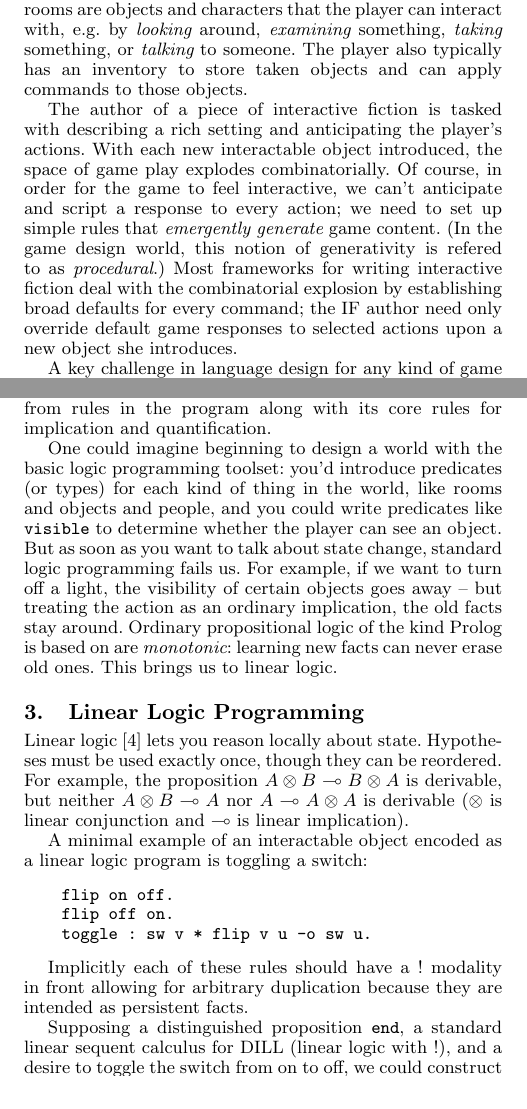
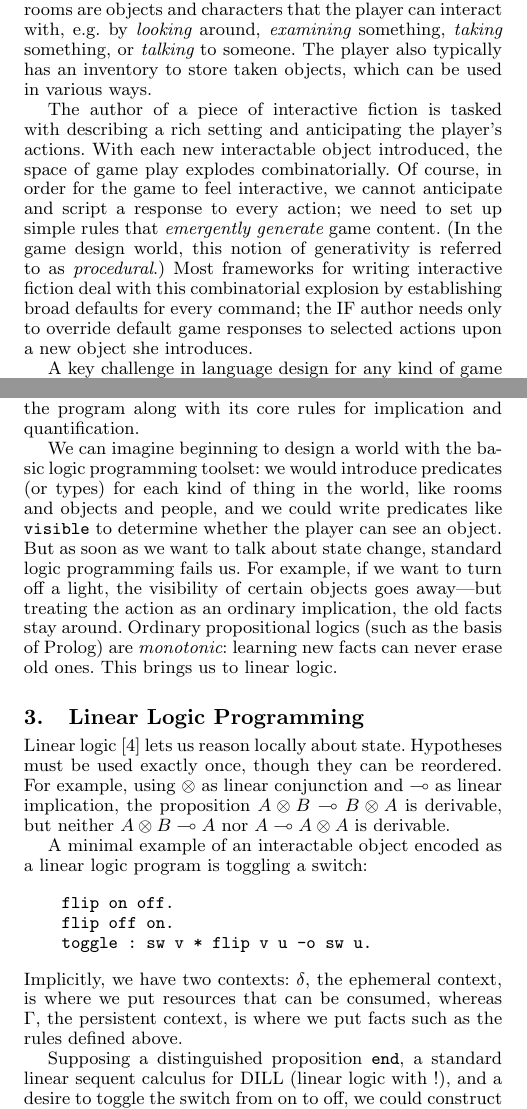
Before and after one commit to calvis/IF, a LaTeX paper (if.tex, which reads intro.tex, linlo.tex, lopro.tex): two parts of the columns of pages 1 and 2 of 2, joined at a grey line, cut so that both start at the same text. Compiled offline with pdfLaTeX; a missing font is replaced by an installed copy or a similar font.

Commit message:
style changes

```diff
--- a/intro.tex
+++ b/intro.tex
@@ -9,20 +9,20 @@ player navigates with directional commands. The space consists of connected
 rooms, and within the rooms are objects and characters that the player can
 interact with, e.g. by {\em looking} around, {\em examining} something,
 {\em taking} something, or {\em talking} to someone. The player also
-typically has an inventory to store taken objects and can apply commands to
-those objects.
+typically has an inventory to store taken objects, which can be used in
+various ways.
 
 The author of a piece of interactive fiction is tasked with describing a
 rich setting and anticipating the player's actions.  With each new
 interactable object introduced, the space of game play explodes
 combinatorially. Of course, in order for the game to feel interactive, we
-can't anticipate and script a response to every action; we need to set up
+cannot anticipate and script a response to every action; we need to set up
 simple rules that {\em emergently generate} game content.  (In the game
-design world, this notion of generativity is refered to as {\em
-procedural}.) Most frameworks for writing interactive fiction deal with the
+design world, this notion of generativity is referred to as {\em
+procedural}.) Most frameworks for writing interactive fiction deal with this
 combinatorial explosion by establishing broad defaults for every command;
-the IF author need only override default game responses to selected actions
-upon a new object she introduces.
+the IF author needs only to override default game responses to selected
+actions upon a new object she introduces.
 
 A key challenge in language design for any kind of game programming is
 enabling such a rich space of possible games that feel generative and
--- a/linlo.tex
+++ b/linlo.tex
@@ -1,10 +1,10 @@
 \newcommand{\lolli}{\multimap}
 
-Linear logic~\cite{Girard87} lets you reason locally about state. Hypotheses must be used
-exactly once, though they can be reordered. For example, the proposition $A
-\otimes B \lolli B \otimes A$ is derivable, but neither $A \otimes B \lolli
-A$ nor $A \lolli A \otimes A$ is derivable ($\otimes$ is linear
-conjunction and $\lolli$ is linear implication).
+Linear logic~\cite{Girard87} lets us reason locally about state. Hypotheses
+must be used exactly once, though they can be reordered. For example, using
+$\otimes$ as linear conjunction and $\lolli$ as linear implication, the
+proposition $A \otimes B \lolli B \otimes A$ is derivable, but neither $A
+\otimes B \lolli A$ nor $A \lolli A \otimes A$ is derivable.
 
 A minimal example of an interactable object encoded as a linear logic
 program is toggling a switch:
@@ -15,8 +15,10 @@ program is toggling a switch:
     toggle : sw v * flip v u -o sw u.
 \end{verbatim}
 
-Implicitly each of these rules should have a $!$ modality in front allowing
-for arbitrary duplication because they are intended as persistent facts.
+\noindent
+Implicitly, we have two contexts: $\delta$, the ephemeral context, is where
+we put resources that can be consumed, whereas $\Gamma$, the persistent
+context, is where we put facts such as the rules defined above.
 
 Supposing a distinguished proposition \verb|end|, a standard linear sequent
 calculus for DILL (linear logic with $!$), and a desire to toggle the
--- a/lopro.tex
+++ b/lopro.tex
@@ -45,13 +47,13 @@ execution of that program resembles constructing derivations of facts like
 \verb|path a b| from rules in the program along with its core rules for
 implication and quantification.
 
-One could imagine beginning to design a world with the basic logic
-programming toolset: you'd introduce predicates (or types) for each kind of
-thing in the world, like rooms and objects and people, and you could write
+We can imagine beginning to design a world with the basic logic
+programming toolset: we would introduce predicates (or types) for each kind of
+thing in the world, like rooms and objects and people, and we could write
 predicates like \verb|visible| to determine whether the player can see an
-object. But as soon as you want to talk about state change, standard logic
+object. But as soon as we want to talk about state change, standard logic
 programming fails us. For example, if we want to turn off a light, the
-visibility of certain objects goes away -- but treating the action as an
+visibility of certain objects goes away---but treating the action as an
 ordinary implication, the old facts stay around. Ordinary propositional
-logic of the kind Prolog is based on are {\em monotonic}: learning new
-facts can never erase old ones. This brings us to linear logic.
+logics (such as the basis of Prolog) are {\em monotonic}: learning new facts
+can never erase old ones. This brings us to linear logic.
```
Also changed, not shown: defeas.tex (+5 -4 lines), intro.tex (17 more changed lines), linlo.tex (1 more changed lines), lopro.tex (10 more changed lines).
